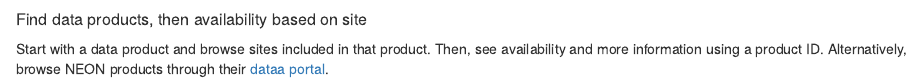
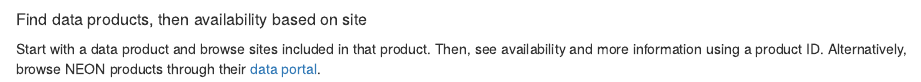
Before and after one commit to yangxhcaf/Calliope-View, an R Markdown document (Rmd/NEON_browsing_product.Rmd): the page in a window 1100 px wide, from its top. Rendered offline with R 4.5, knitr and Pandoc, with nearby package versions.

Commit message:
Fix typo

```diff
--- a/Rmd/NEON_browsing_product.Rmd
+++ b/Rmd/NEON_browsing_product.Rmd
@@ -1,3 +1,3 @@
 ##### Find data products, then availability based on site
 
-Start with a data product and browse sites included in that product. Then, see availability and more information using a product ID. Alternatively, browse NEON products through their [dataa portal](http://data.neonscience.org/static/browse.html).
+Start with a data product and browse sites included in that product. Then, see availability and more information using a product ID. Alternatively, browse NEON products through their [data portal](http://data.neonscience.org/static/browse.html).
```
